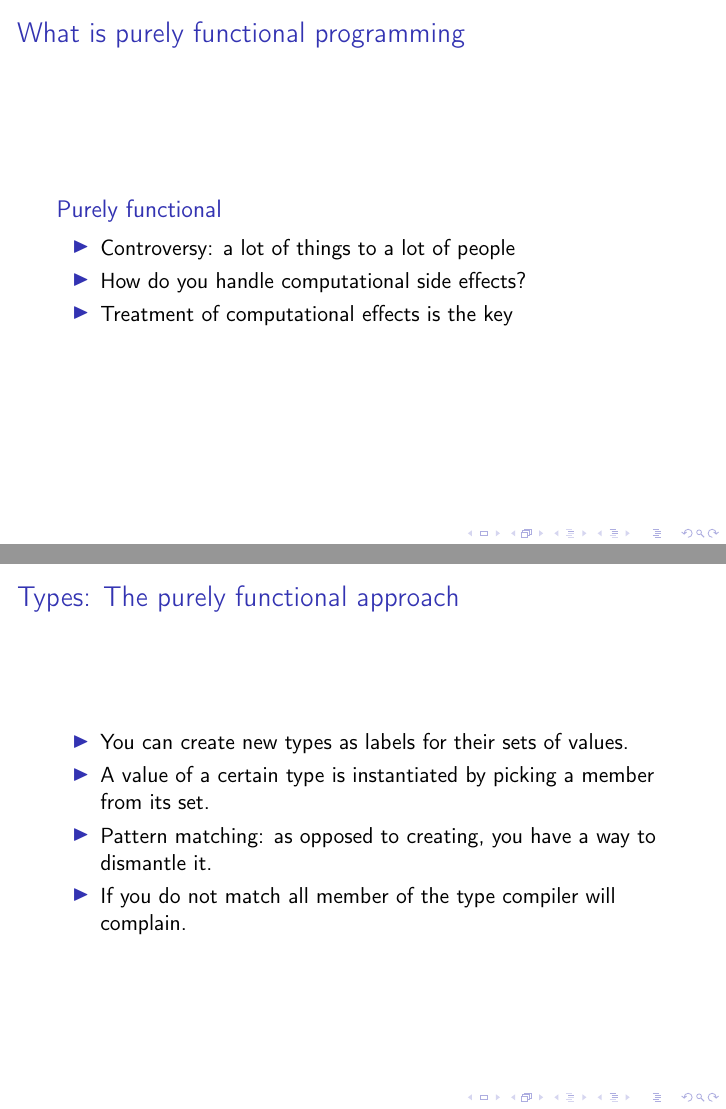
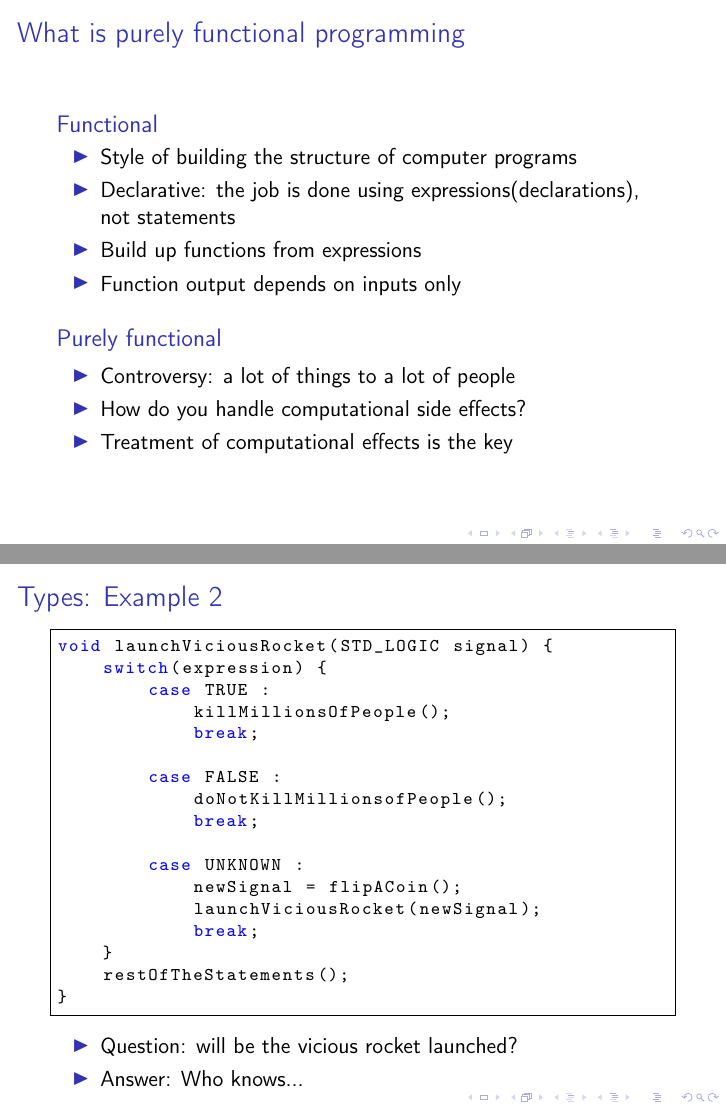
Before and after one commit to Tr1p0d/fpbrno, LaTeX slides (fpbrno7/fpbrno7.tex): pages 3 and 30 of 62 before the commit and pages 8 and 35 of 73 after it, joined at a grey line. Compiled offline with pdfLaTeX.

Commit message:
almost finished

```diff
--- a/fpbrno7/fpbrno7.tex
+++ b/fpbrno7/fpbrno7.tex
@@ -31,19 +31,19 @@
 
 	\begin{frame}
 		\frametitle{What is purely functional programming}
-			\only<1>{
+			\only<1->{
 			\begin{block}{Functional}
-				\begin{itemize}
-					\item Style of  building the structure of computer programs
+				\begin{itemize}[<+->]
+					\item Style of building the structure of computer programs
 					\item Declarative: the job is done using expressions(declarations), not statements
 					\item Build up functions from expressions
 					\item Function output depends on inputs only
 				\end{itemize}
 			\end{block}
 			}
-			\only<2>{
+			\only<5->{
 			\begin{block}{Purely functional}
-				\begin{itemize}
+				\begin{itemize}[<+->]
 					\item Controversy: a lot of things to a lot of people
 					\item How do you handle computational side effects?
 					\item Treatment of computational effects is the key
@@ -149,18 +150,57 @@ int main(void) {
 \end{itemize}
 \end{frame}
 
+\begin{frame}[fragile]
+	\frametitle{Types: Example 2}
+
+	\lstset
+	{ language=C
+		, basicstyle=\ttfamily\footnotesize
+		, keywordstyle=\color{blue}\ttfamily
+		, stringstyle=\color{red}\ttfamily
+		, commentstyle=\color{green}\ttfamily
+		, morecomment=[l][\color{magenta}]{\#}
+		, frame=single
+	}
+
+\begin{lstlisting}
+void launchViciousRocket(STD_LOGIC signal) {
+    switch(expression) {
+        case TRUE :
+            killMillionsOfPeople();
+            break;
+
+        case FALSE :
+            doNotKillMillionsofPeople();
+            break;
+
+        case UNKNOWN :
+            newSignal = flipACoin();
+    	    launchViciousRocket(newSignal);
+    	    break;
+    }
+    restOfTheStatements();
+}
+\end{lstlisting}
+
+\begin{itemize}[<+->]
+	\item Question: will be the vicious rocket launched?
+	\item Answer: Who knows...
+\end{itemize}
+\end{frame}
+
 	\begin{frame}
 		\frametitle{Types: The purely functional approach}
 			\begin{itemize}[<+->]
-				\item You can create new types as labels for their sets of values.
-				\item A value of a certain type is instantiated by picking a member from its set.
-				\item Pattern matching: as opposed to creating, you have a way to dismantle it.
-				\item If you do not match all member of the type compiler will complain.
+				\item You can create new types as labels for their sets of values
+				\item A value of a certain type is instantiated by picking a member from its set
+				\item Pattern matching: as opposed to creating, you have a way to dismantle it
+				\item If you do not match on all members of the type compiler may complain
 			\end{itemize}
 	\end{frame}
 
 \begin{frame}[fragile]
-\frametitle{Types: Example 2}
+\frametitle{Types: Example 3}
 \lstset
 { language=Haskell
 	, basicstyle=\ttfamily\footnotesize
@@ -187,4 +227,4 @@ main =
 \end{lstlisting}
 \begin{itemize}[<+->]
 	\item Question: will be the vicious rocket launched?
-	\item Answer: No, such program will never compile.
+	\item Answer: No, such program will never compile
@@ -191,3 +258,5 @@ main =
+	\item Question: Will be the vicious rocket launched?
+	\item Answer: Who knows...
 \end{itemize}
 \end{frame}
 
```
Also changed, not shown: fpbrno7/fpbrno7.tex (54 more changed lines).
